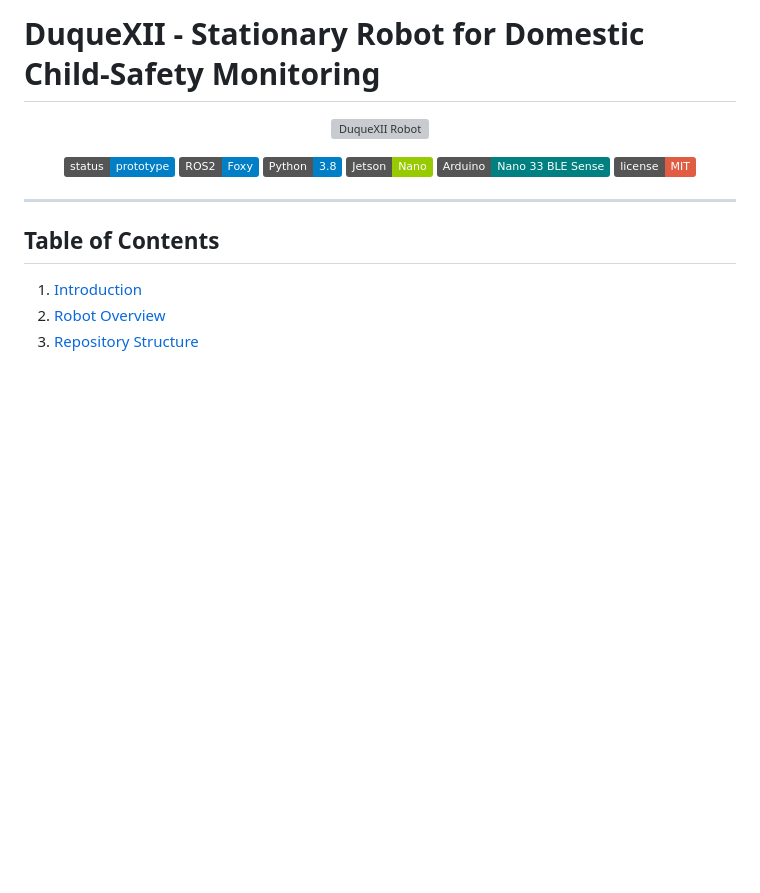
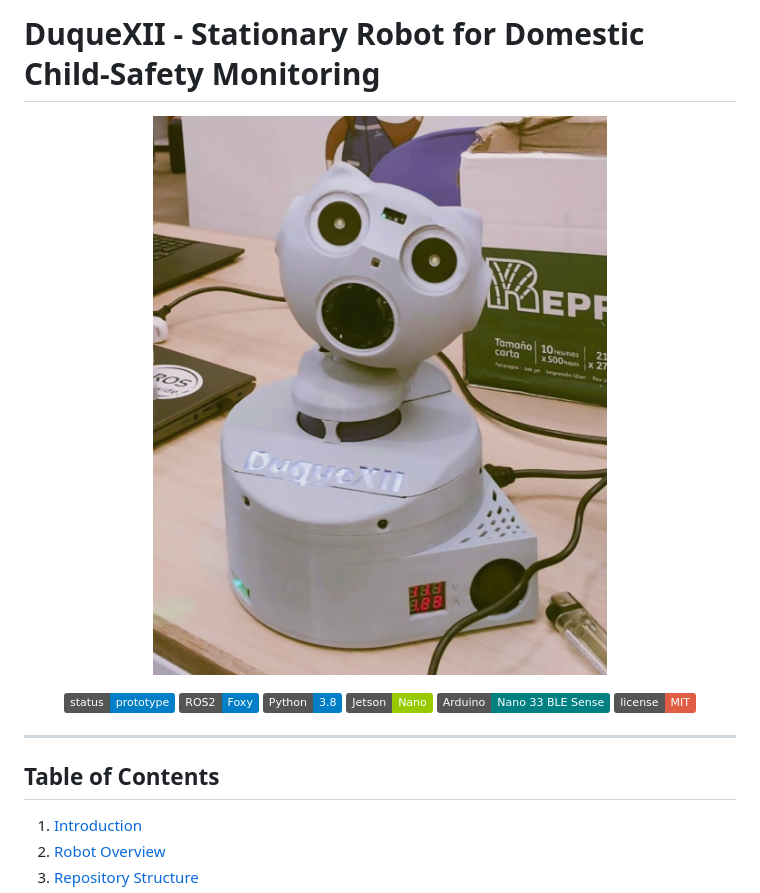
Before and after one commit to LefferTrochez/DuqueXII-Robot, a Markdown page: README.md, the part around the change. GitHub-like rendering; pictures changed too: Images/Fig_1.jpg (added); badges without logos; blank space fills up the shorter version; grey boxes are pictures that could not be loaded.

Commit message:
Clean repository

```diff
--- a/README.md
+++ b/README.md
@@ -1,9 +1,8 @@
 # DuqueXII - Stationary Robot for Domestic Child-Safety Monitoring
 
 <p align="center">
-  <img src="Images/DuqueXII%20logo.png" alt="DuqueXII Robot" width="350">
+  <img src="Images/Fig_1.jpg" alt="DuqueXII Robot" width="800">
 </p>
-
 <p align="center">
   <img src="https://img.shields.io/badge/status-prototype-blue" alt="Prototype Status" valign="middle">
   <img src="https://img.shields.io/badge/ROS2-Foxy-blue" alt="ROS 2 Foxy" valign="middle">
```
